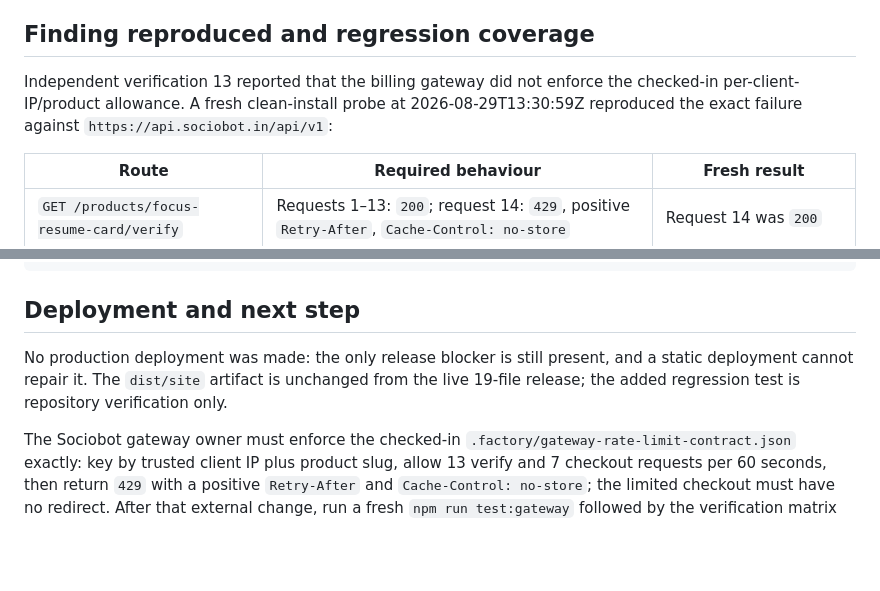
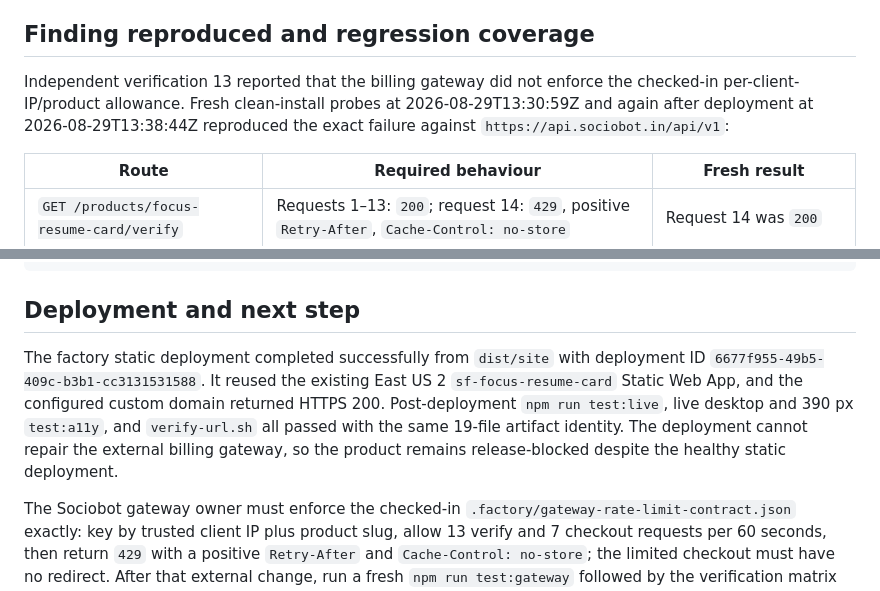
Before and after one commit to B-Divyesh/sf-focus-resume-card, a Markdown page: .factory/handoff.md, 2 parts joined by grey strips. Rendered like a GitHub page; blank space fills up the shorter version.

Commit message:
docs: record repair deployment evidence

```diff
--- a/.factory/handoff.md
+++ b/.factory/handoff.md
@@ -9,9 +9,9 @@ implemented or deployable from this static-site/MV3 repository.
 ## Finding reproduced and regression coverage
 
 Independent verification 13 reported that the billing gateway did not enforce
-the checked-in per-client-IP/product allowance. A fresh clean-install probe at
-2026-08-29T13:30:59Z reproduced the exact failure against
-`https://api.sociobot.in/api/v1`:
+the checked-in per-client-IP/product allowance. Fresh clean-install probes at
+2026-08-29T13:30:59Z and again after deployment at 2026-08-29T13:38:44Z
+reproduced the exact failure against `https://api.sociobot.in/api/v1`:
 
 | Route | Required behaviour | Fresh result |
 | --- | --- | --- |
@@ -77,10 +77,13 @@ npm run test:gateway                        FAIL — external gateway: verify 14
 
 ## Deployment and next step
 
-No production deployment was made: the only release blocker is still present,
-and a static deployment cannot repair it. The `dist/site` artifact is
-unchanged from the live 19-file release; the added regression test is
-repository verification only.
+The factory static deployment completed successfully from `dist/site` with
+deployment ID `6677f955-49b5-409c-b3b1-cc3131531588`. It reused the existing
+East US 2 `sf-focus-resume-card` Static Web App, and the configured custom
+domain returned HTTPS 200. Post-deployment `npm run test:live`, live desktop
+and 390 px `test:a11y`, and `verify-url.sh` all passed with the same 19-file
+artifact identity. The deployment cannot repair the external billing gateway,
+so the product remains release-blocked despite the healthy static deployment.
 
 The Sociobot gateway owner must enforce the checked-in
 `.factory/gateway-rate-limit-contract.json` exactly: key by trusted client IP
```
